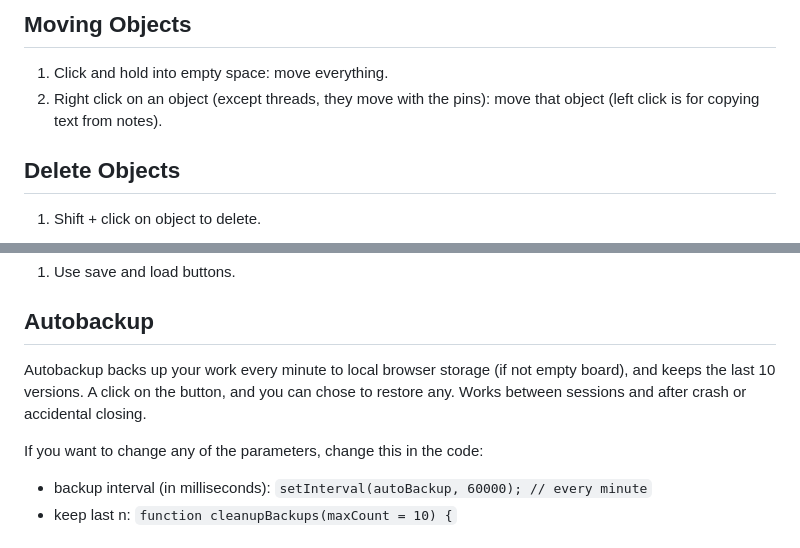
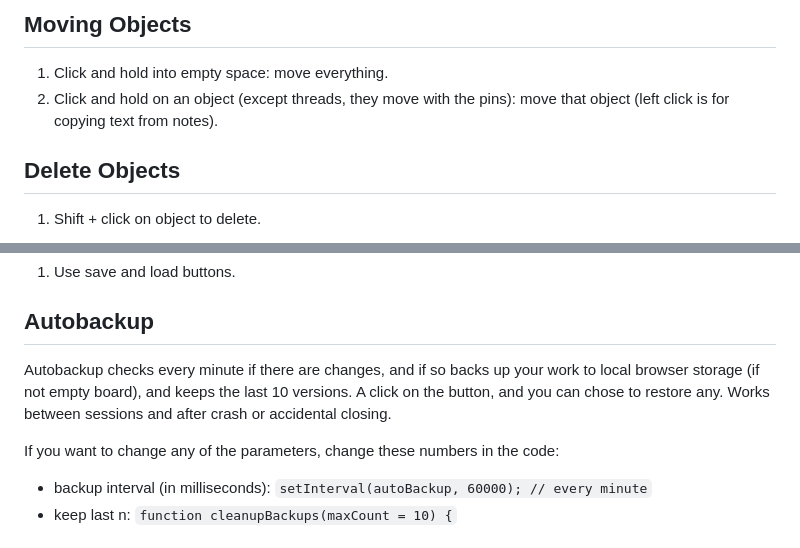
Before and after one commit to stefankober/detective-board, a Markdown page: README.md, 2 parts joined by grey strips. Drawn GitHub-style.

```diff
--- a/README.md
+++ b/README.md
@@ -24,7 +24,7 @@ Autobackup data is stored only locally in browser storage and does not leave you
 ## Moving Objects
 
 1. Click and hold into empty space: move everything.
-2. Right click on an object (except threads, they move with the pins): move that object (left click is for copying text from notes).
+2. Click and hold on an object (except threads, they move with the pins): move that object (left click is for copying text from notes).
 
 ## Delete Objects
 
@@ -40,11 +40,11 @@ Autobackup data is stored only locally in browser storage and does not leave you
 
 ## Autobackup
 
-Autobackup backs up your work every minute to local browser storage (if not empty board), and keeps the last 10 versions.
+Autobackup checks every minute if there are changes, and if so backs up your work to local browser storage (if not empty board), and keeps the last 10 versions.
 A click on the button, and you can chose to restore any.
 Works between sessions and after crash or accidental closing.
 
-If you want to change any of the parameters, change this in the code:
+If you want to change any of the parameters, change these numbers in the code:
 - backup interval (in milliseconds):
 `setInterval(autoBackup, 60000); // every minute`
 - keep last n:
```
